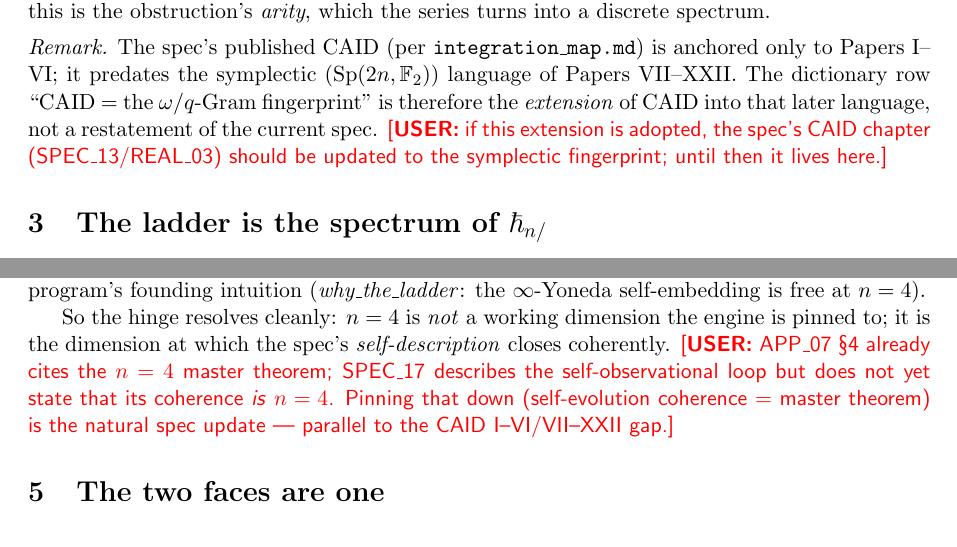
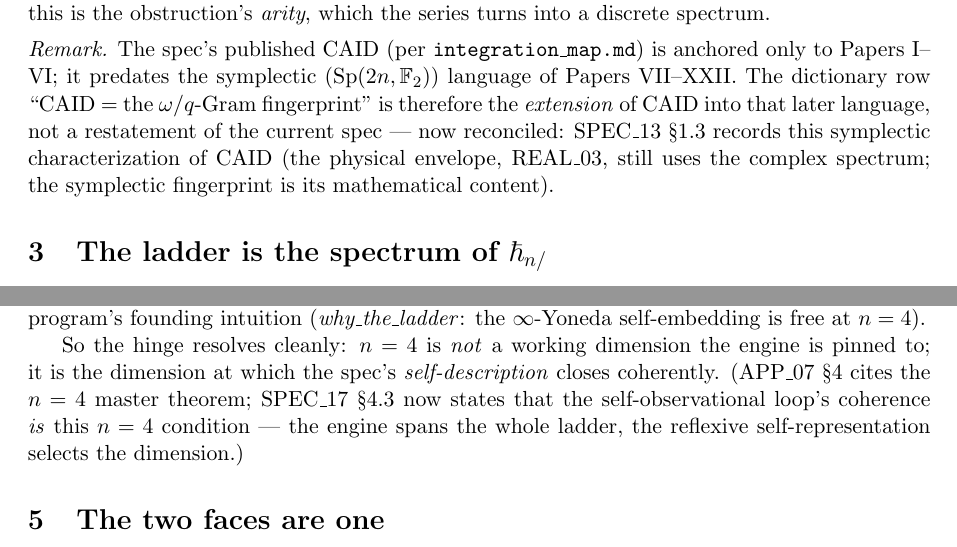
Before and after one commit to co-nlang/research, a LaTeX paper (papers/Paper0_nlang_whitepaper.tex): two parts of pages 3 and 5 of 6, joined at a grey line, cut so that both start at the same text. Compiled offline with pdfLaTeX.

Commit message:
Paper 0 v0.6: resolve both flags to spec cross-refs (SPEC_13 §1.3, SPEC_17 §4.3 now written); 0 flags, content-complete

```diff
--- a/papers/Paper0_nlang_whitepaper.tex
+++ b/papers/Paper0_nlang_whitepaper.tex
@@ -191,9 +191,9 @@ The spec's published CAID (per \texttt{integration\_map.md}) is anchored only to
 Papers~I--VI; it predates the symplectic ($\Sp(2n,\F_2)$) language of
 Papers~VII--XXII. The dictionary row ``CAID $=$ the $\omega/q$-Gram fingerprint''
 is therefore the \emph{extension} of CAID into that later language, not a
-restatement of the current spec. \userflag{if this extension is adopted, the
-spec's CAID chapter (SPEC\_13/REAL\_03) should be updated to the symplectic
-fingerprint; until then it lives here.}
+restatement of the current spec --- now reconciled: SPEC\_13 \S1.3 records this
+symplectic characterization of CAID (the physical envelope, REAL\_03, still uses
+the complex spectrum; the symplectic fingerprint is its mathematical content).
 \end{remark}
 
 % =====================================================================
@@ -291,10 +291,10 @@ free at $n=4$).
 
 So the hinge resolves cleanly: $n=4$ is \emph{not} a working dimension the engine
 is pinned to; it is the dimension at which the spec's \emph{self-description}
-closes coherently. \userflag{APP\_07 \S4 already cites the $n=4$ master theorem;
-SPEC\_17 describes the self-observational loop but does not yet state that its
-coherence \emph{is} $n=4$. Pinning that down (self-evolution coherence $=$ master
-theorem) is the natural spec update --- parallel to the CAID I--VI/VII--XXII gap.}
+closes coherently. (APP\_07 \S4 cites the $n=4$ master theorem; SPEC\_17 \S4.3 now
+states that the self-observational loop's coherence \emph{is} this $n=4$ condition
+--- the engine spans the whole ladder, the reflexive self-representation selects
+the dimension.)
 
 % =====================================================================
 \section{The two faces are one}
```
